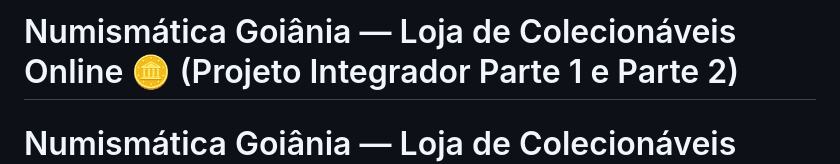
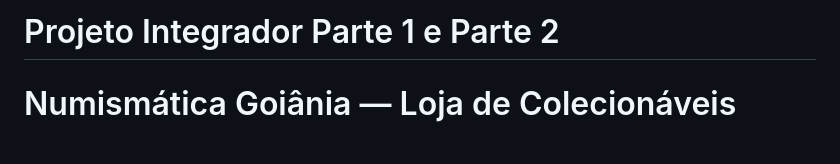
Before and after one commit to adsstudies10-eng/Projeto-Integrador-Parte-1-, a Markdown page: README.md, the part around the change. Drawn GitHub-style; blank space fills up the shorter version.

```diff
--- a/README.md
+++ b/README.md
@@ -1,4 +1,4 @@
-# Numismática Goiânia — Loja de Colecionáveis Online 🪙 (Projeto Integrador Parte 1 e Parte 2)
+# Projeto Integrador Parte 1 e Parte 2
 
 
 
```
